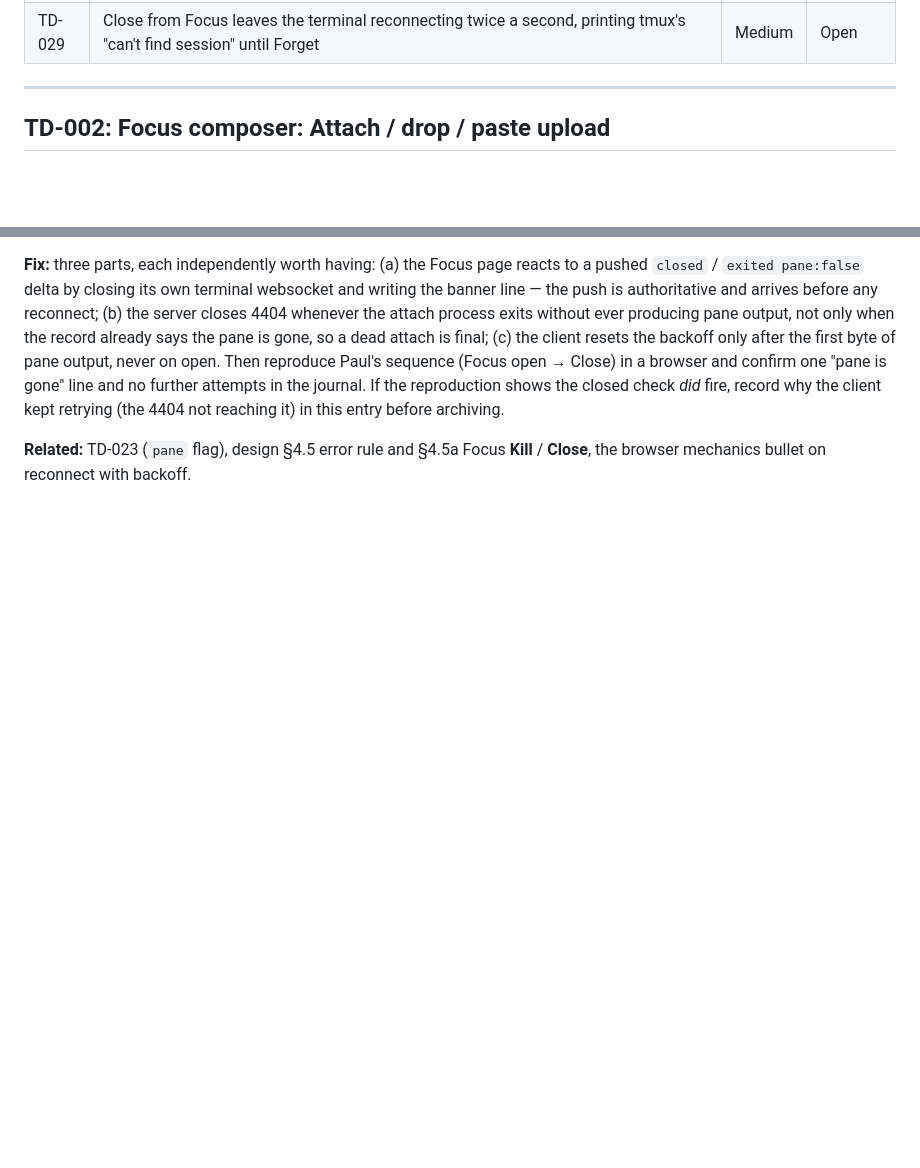
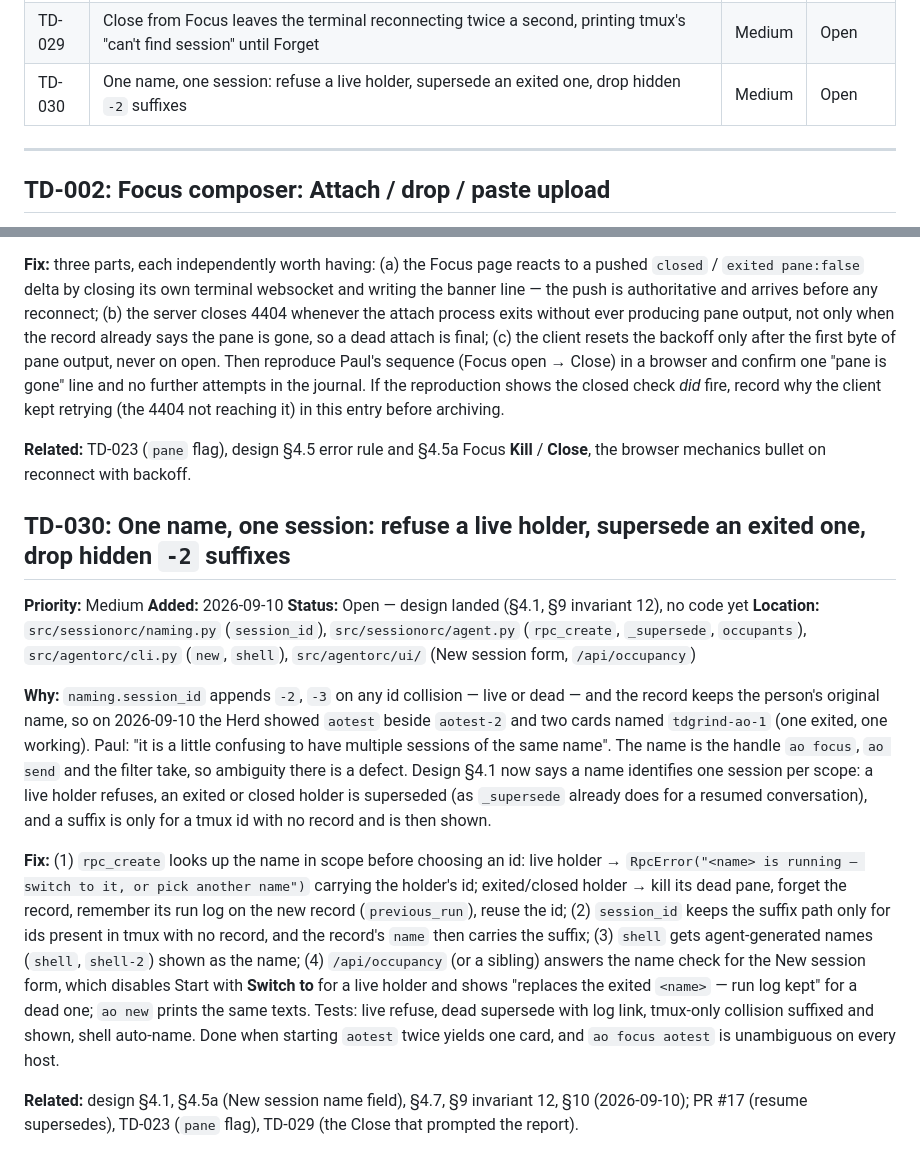
Before and after one commit to eyecantell/agentorc, a Markdown page: docs/technical_debt.md, 2 parts joined by grey strips. Rendered like a GitHub page; blank space fills up the shorter version.

```diff
--- a/docs/technical_debt.md
+++ b/docs/technical_debt.md
@@ -22,6 +22,7 @@ IDs are `TD-` plus a zero-padded three-digit number, assigned in order and never
 | TD-026 | Scheduling: start/stop times and window overrides for unattended sessions, editable from the UI | Medium | Open |
 | TD-028 | Capabilities and report channels: the `orchestrate` grant with a caller check, `progress`/`findings` with `ao progress`/`ao finding`, the card's report line, role presets | Medium | Open |
 | TD-029 | Close from Focus leaves the terminal reconnecting twice a second, printing tmux's "can't find session" until Forget | Medium | Open |
+| TD-030 | One name, one session: refuse a live holder, supersede an exited one, drop hidden `-2` suffixes | Medium | Open |
 
 ---
 
@@ -178,3 +179,16 @@ Done when: a hand-started unattended session shows when it will stop and stops t
 **Fix:** three parts, each independently worth having: (a) the Focus page reacts to a pushed `closed` / `exited pane:false` delta by closing its own terminal websocket and writing the banner line — the push is authoritative and arrives before any reconnect; (b) the server closes 4404 whenever the attach process exits without ever producing pane output, not only when the record already says the pane is gone, so a dead attach is final; (c) the client resets the backoff only after the first byte of pane output, never on open. Then reproduce Paul's sequence (Focus open → Close) in a browser and confirm one "pane is gone" line and no further attempts in the journal. If the reproduction shows the closed check *did* fire, record why the client kept retrying (the 4404 not reaching it) in this entry before archiving.
 
 **Related:** TD-023 (`pane` flag), design §4.5 error rule and §4.5a Focus **Kill** / **Close**, the browser mechanics bullet on reconnect with backoff.
+
+## TD-030: One name, one session: refuse a live holder, supersede an exited one, drop hidden `-2` suffixes
+
+**Priority:** Medium
+**Added:** 2026-09-10
+**Status:** Open — design landed (§4.1, §9 invariant 12), no code yet
+**Location:** `src/sessionorc/naming.py` (`session_id`), `src/sessionorc/agent.py` (`rpc_create`, `_supersede`, `occupants`), `src/agentorc/cli.py` (`new`, `shell`), `src/agentorc/ui/` (New session form, `/api/occupancy`)
+
+**Why:** `naming.session_id` appends `-2`, `-3` on any id collision — live or dead — and the record keeps the person's original name, so on 2026-09-10 the Herd showed `aotest` beside `aotest-2` and two cards named `tdgrind-ao-1` (one exited, one working). Paul: "it is a little confusing to have multiple sessions of the same name". The name is the handle `ao focus`, `ao send` and the filter take, so ambiguity there is a defect. Design §4.1 now says a name identifies one session per scope: a live holder refuses, an exited or closed holder is superseded (as `_supersede` already does for a resumed conversation), and a suffix is only for a tmux id with no record and is then shown.
+
+**Fix:** (1) `rpc_create` looks up the name in scope before choosing an id: live holder → `RpcError("<name> is running — switch to it, or pick another name")` carrying the holder's id; exited/closed holder → kill its dead pane, forget the record, remember its run log on the new record (`previous_run`), reuse the id; (2) `session_id` keeps the suffix path only for ids present in tmux with no record, and the record's `name` then carries the suffix; (3) `shell` gets agent-generated names (`shell`, `shell-2`) shown as the name; (4) `/api/occupancy` (or a sibling) answers the name check for the New session form, which disables Start with **Switch to** for a live holder and shows "replaces the exited `<name>` — run log kept" for a dead one; `ao new` prints the same texts. Tests: live refuse, dead supersede with log link, tmux-only collision suffixed and shown, shell auto-name. Done when starting `aotest` twice yields one card, and `ao focus aotest` is unambiguous on every host.
+
+**Related:** design §4.1, §4.5a (New session name field), §4.7, §9 invariant 12, §10 (2026-09-10); PR #17 (resume supersedes), TD-023 (`pane` flag), TD-029 (the Close that prompted the report).
```
Also changed, not shown: docs/design.md (+36 -4 lines).
